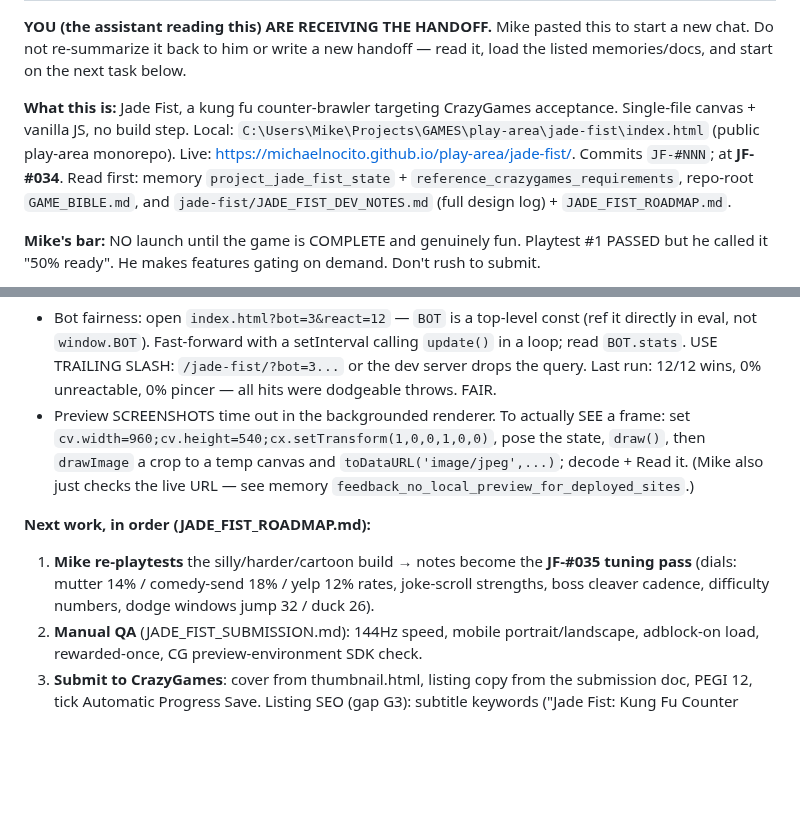
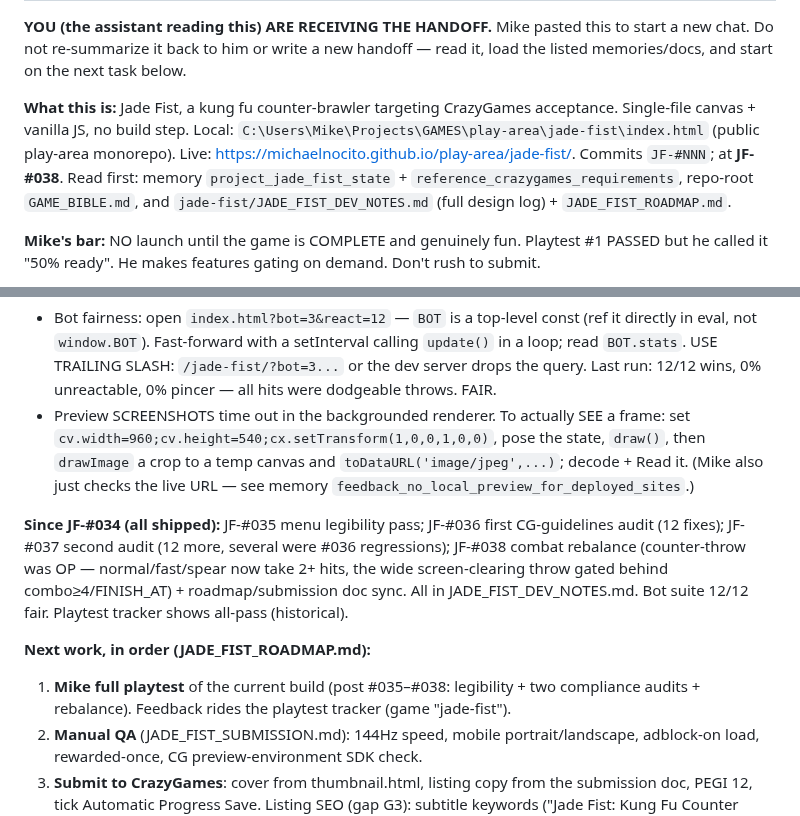
Before and after one commit to michaelnocito/play-area, a Markdown page: jade-fist/JADE_FIST_HANDOFF.md, 2 parts joined by grey strips. GitHub-like rendering; blank space fills up the shorter version.

```diff
--- a/jade-fist/JADE_FIST_HANDOFF.md
+++ b/jade-fist/JADE_FIST_HANDOFF.md
@@ -7,7 +7,7 @@ listed memories/docs, and start on the next task below.
 **What this is:** Jade Fist, a kung fu counter-brawler targeting CrazyGames acceptance.
 Single-file canvas + vanilla JS, no build step.
 Local: `C:\Users\Mike\Projects\GAMES\play-area\jade-fist\index.html` (public play-area monorepo).
-Live: https://michaelnocito.github.io/play-area/jade-fist/. Commits `JF-#NNN`; at **JF-#034**.
+Live: https://michaelnocito.github.io/play-area/jade-fist/. Commits `JF-#NNN`; at **JF-#038**.
 Read first: memory `project_jade_fist_state` + `reference_crazygames_requirements`, repo-root
 `GAME_BIBLE.md`, and `jade-fist/JADE_FIST_DEV_NOTES.md` (full design log) + `JADE_FIST_ROADMAP.md`.
 
@@ -49,10 +49,15 @@ Mike found it too easy before; validate any further changes with the bot.
   `drawImage` a crop to a temp canvas and `toDataURL('image/jpeg',...)`; decode + Read it.
   (Mike also just checks the live URL — see memory `feedback_no_local_preview_for_deployed_sites`.)
 
+**Since JF-#034 (all shipped):** JF-#035 menu legibility pass; JF-#036 first CG-guidelines
+audit (12 fixes); JF-#037 second audit (12 more, several were #036 regressions); JF-#038
+combat rebalance (counter-throw was OP — normal/fast/spear now take 2+ hits, the wide
+screen-clearing throw gated behind combo≥4/FINISH_AT) + roadmap/submission doc sync. All in
+JADE_FIST_DEV_NOTES.md. Bot suite 12/12 fair. Playtest tracker shows all-pass (historical).
+
 **Next work, in order (JADE_FIST_ROADMAP.md):**
-1. **Mike re-playtests** the silly/harder/cartoon build → notes become the **JF-#035 tuning pass**
-   (dials: mutter 14% / comedy-send 18% / yelp 12% rates, joke-scroll strengths, boss cleaver
-   cadence, difficulty numbers, dodge windows jump 32 / duck 26).
+1. **Mike full playtest** of the current build (post #035–#038: legibility + two compliance
+   audits + rebalance). Feedback rides the playtest tracker (game "jade-fist").
 2. **Manual QA** (JADE_FIST_SUBMISSION.md): 144Hz speed, mobile portrait/landscape, adblock-on
    load, rewarded-once, CG preview-environment SDK check.
 3. **Submit to CrazyGames**: cover from thumbnail.html, listing copy from the submission doc,
```
Also changed, not shown: other parts of jade-fist/JADE_FIST_HANDOFF.md (+1 -1 lines), deadroot/DEADROOT_DEV_NOTES.md (+15 -0 lines).
